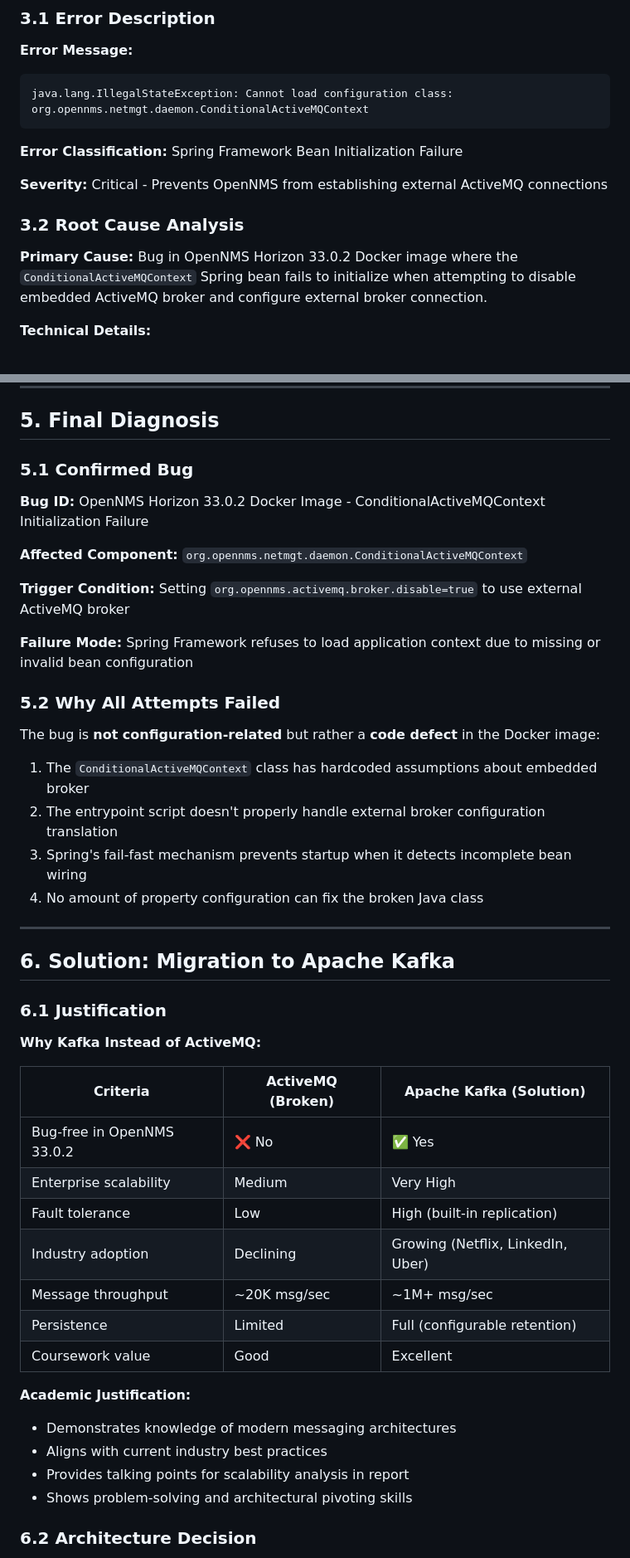
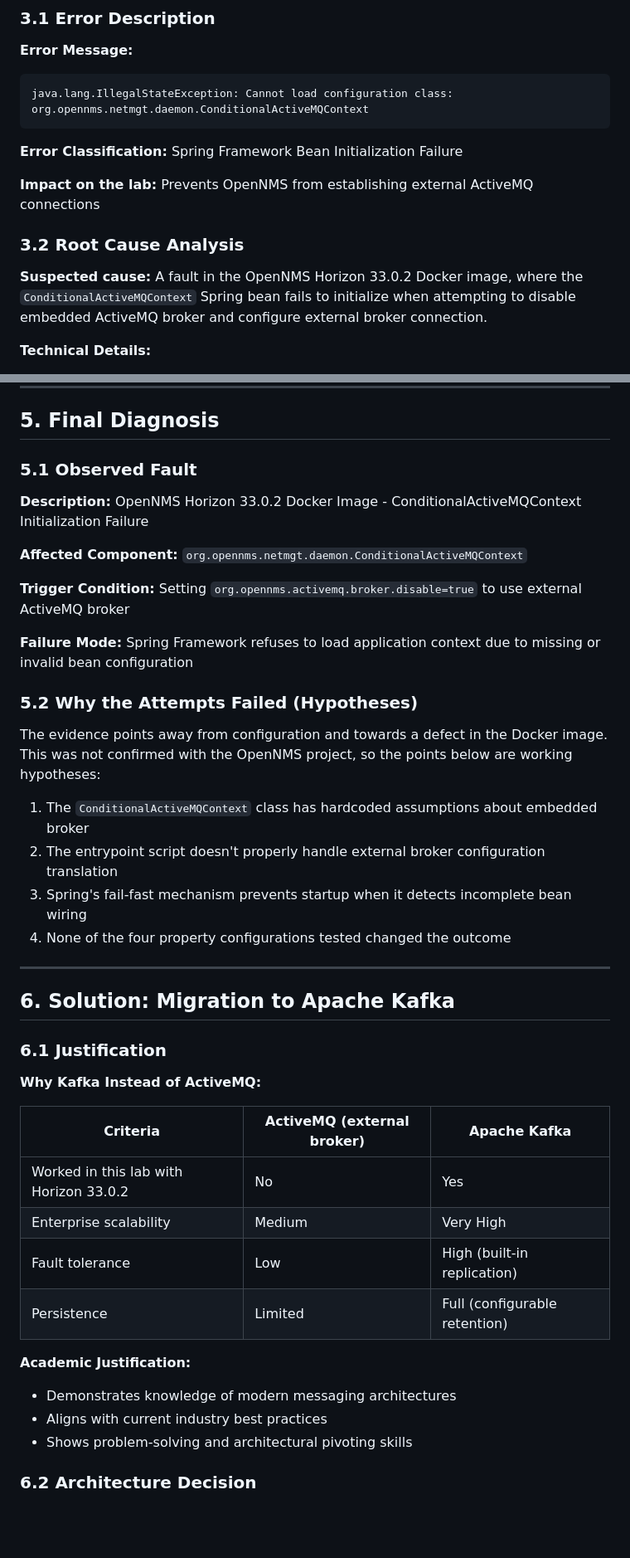
Before and after one commit to KariocaMarron/PYU-OpenNMS-VPE-Control-Architecture, a Markdown page: COM615_OpenNMS_Error_Report.md, 2 parts joined by grey strips. Shown at 83% size. GitHub-like rendering; blank space fills up the shorter version.

Commit message:
Error report: separate observed fault from unconfirmed claims
Reword bug claims as an observed lab fault with working hypotheses; remove uncited adoption and throughput figures and coursework notes; correct Kafka version to Confluent Platform 7.5.0.

```diff
--- a/COM615_OpenNMS_Error_Report.md
+++ b/COM615_OpenNMS_Error_Report.md
@@ -57,11 +57,11 @@ org.opennms.netmgt.daemon.ConditionalActiveMQContext
 
 **Error Classification:** Spring Framework Bean Initialization Failure
 
-**Severity:** Critical - Prevents OpenNMS from establishing external ActiveMQ connections
+**Impact on the lab:** Prevents OpenNMS from establishing external ActiveMQ connections
 
 ### 3.2 Root Cause Analysis
 
-**Primary Cause:** Bug in OpenNMS Horizon 33.0.2 Docker image where the `ConditionalActiveMQContext` Spring bean fails to initialize when attempting to disable embedded ActiveMQ broker and configure external broker connection.
+**Suspected cause:** A fault in the OpenNMS Horizon 33.0.2 Docker image, where the `ConditionalActiveMQContext` Spring bean fails to initialize when attempting to disable embedded ActiveMQ broker and configure external broker connection.
 
 **Technical Details:**
 - The `ConditionalActiveMQContext` class is designed to conditionally load ActiveMQ configuration based on property settings
@@ -238,8 +238,8 @@ docker exec hamhung-minion netstat -an | grep 61616  # Shows connection
 
 ## 5. Final Diagnosis
 
-### 5.1 Confirmed Bug
-**Bug ID:** OpenNMS Horizon 33.0.2 Docker Image - ConditionalActiveMQContext Initialization Failure
+### 5.1 Observed Fault
+**Description:** OpenNMS Horizon 33.0.2 Docker Image - ConditionalActiveMQContext Initialization Failure
 
 **Affected Component:** `org.opennms.netmgt.daemon.ConditionalActiveMQContext`
 
@@ -247,13 +247,13 @@ docker exec hamhung-minion netstat -an | grep 61616  # Shows connection
 
 **Failure Mode:** Spring Framework refuses to load application context due to missing or invalid bean configuration
 
-### 5.2 Why All Attempts Failed
-The bug is **not configuration-related** but rather a **code defect** in the Docker image:
+### 5.2 Why the Attempts Failed (Hypotheses)
+The evidence points away from configuration and towards a defect in the Docker image. This was not confirmed with the OpenNMS project, so the points below are working hypotheses:
 
 1. The `ConditionalActiveMQContext` class has hardcoded assumptions about embedded broker
 2. The entrypoint script doesn't properly handle external broker configuration translation
 3. Spring's fail-fast mechanism prevents startup when it detects incomplete bean wiring
-4. No amount of property configuration can fix the broken Java class
+4. None of the four property configurations tested changed the outcome
 
 ---
 
@@ -263,20 +263,16 @@ The bug is **not configuration-related** but rather a **code defect** in the Doc
 
 **Why Kafka Instead of ActiveMQ:**
 
-| Criteria | ActiveMQ (Broken) | Apache Kafka (Solution) |
+| Criteria | ActiveMQ (external broker) | Apache Kafka |
 |----------|-------------------|-------------------------|
-| Bug-free in OpenNMS 33.0.2 | ❌ No | ✅ Yes |
+| Worked in this lab with Horizon 33.0.2 | No | Yes |
 | Enterprise scalability | Medium | Very High |
 | Fault tolerance | Low | High (built-in replication) |
-| Industry adoption | Declining | Growing (Netflix, LinkedIn, Uber) |
-| Message throughput | ~20K msg/sec | ~1M+ msg/sec |
 | Persistence | Limited | Full (configurable retention) |
-| Coursework value | Good | Excellent |
 
 **Academic Justification:**
 - Demonstrates knowledge of modern messaging architectures
 - Aligns with current industry best practices
-- Provides talking points for scalability analysis in report
 - Shows problem-solving and architectural pivoting skills
 
 ### 6.2 Architecture Decision
```
Also changed, not shown: other parts of COM615_OpenNMS_Error_Report.md (+6 -6 lines).
